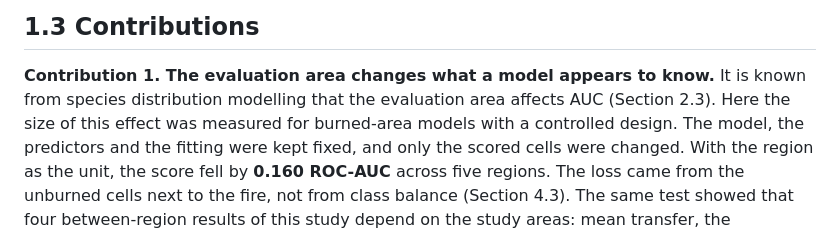
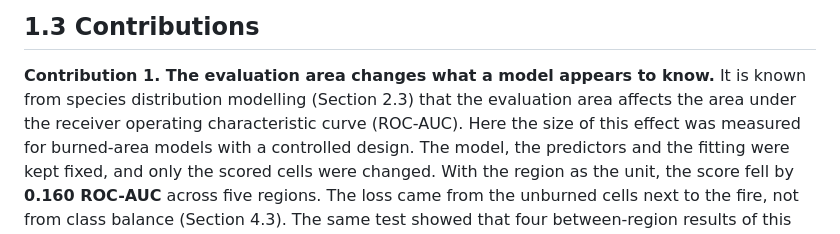
Before and after one commit to dryuemco/thermal-twin, a Markdown page: paper/01_introduction.md, the part around the change. Rendered like a GitHub page.

```diff
--- a/paper/01_introduction.md
+++ b/paper/01_introduction.md
@@ -38,7 +38,8 @@ therefore informative.
 ## 1.3 Contributions
 
 **Contribution 1. The evaluation area changes what a model appears to know.** It is known from
-species distribution modelling that the evaluation area affects AUC (Section 2.3). Here the size of
+species distribution modelling (Section 2.3) that the evaluation area affects the area under the
+receiver operating characteristic curve (ROC-AUC). Here the size of
 this effect was measured for burned-area models with a controlled design. The model, the predictors
 and the fitting were kept fixed, and only the scored cells were changed. With the region as the unit,
 the score fell by **0.160 ROC-AUC** across five regions. The loss came from the unburned cells next to
```
Also changed, not shown: paper/03_methods.md (+6 -5 lines), paper/04_results.md (+2 -2 lines).
